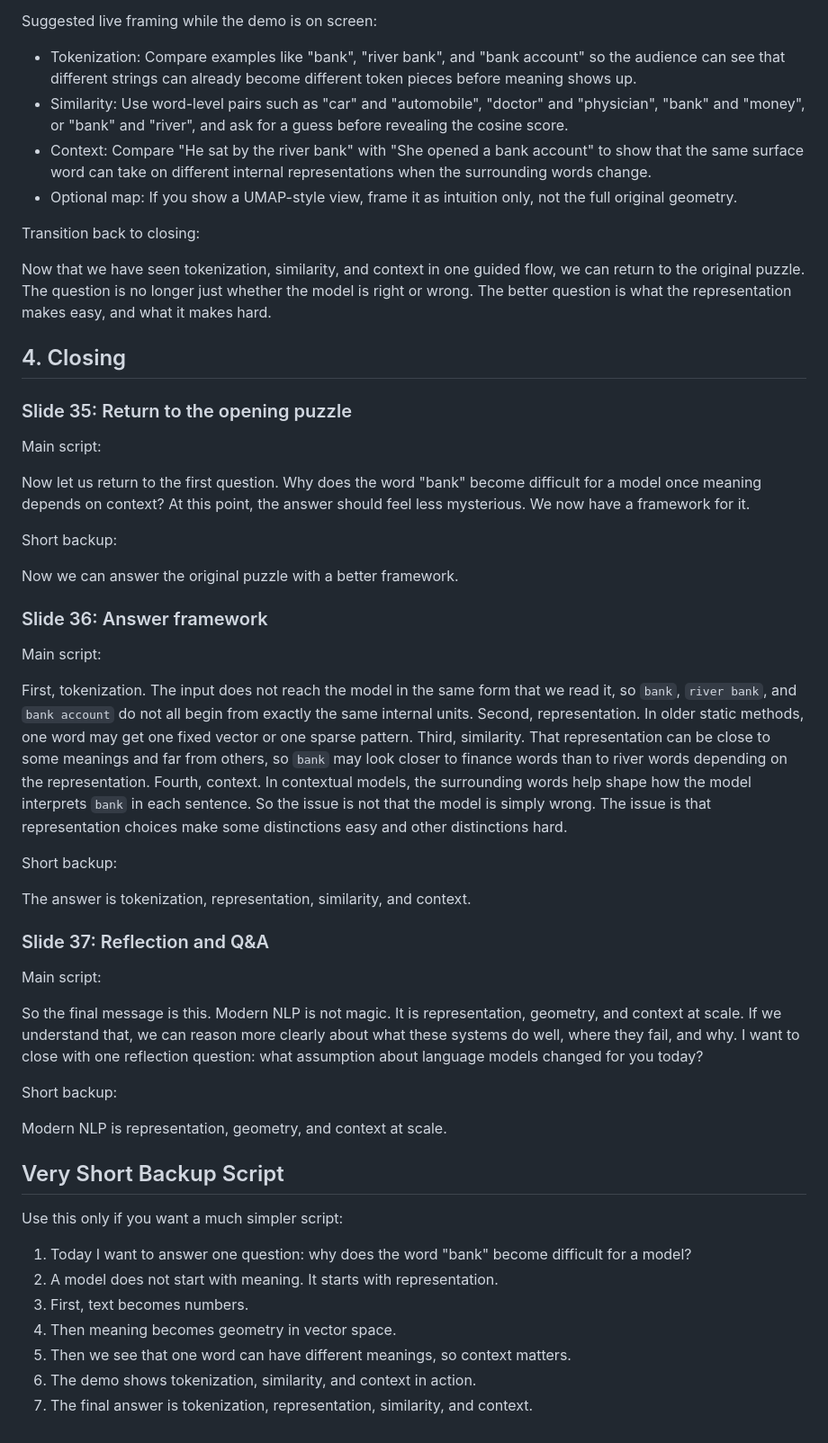
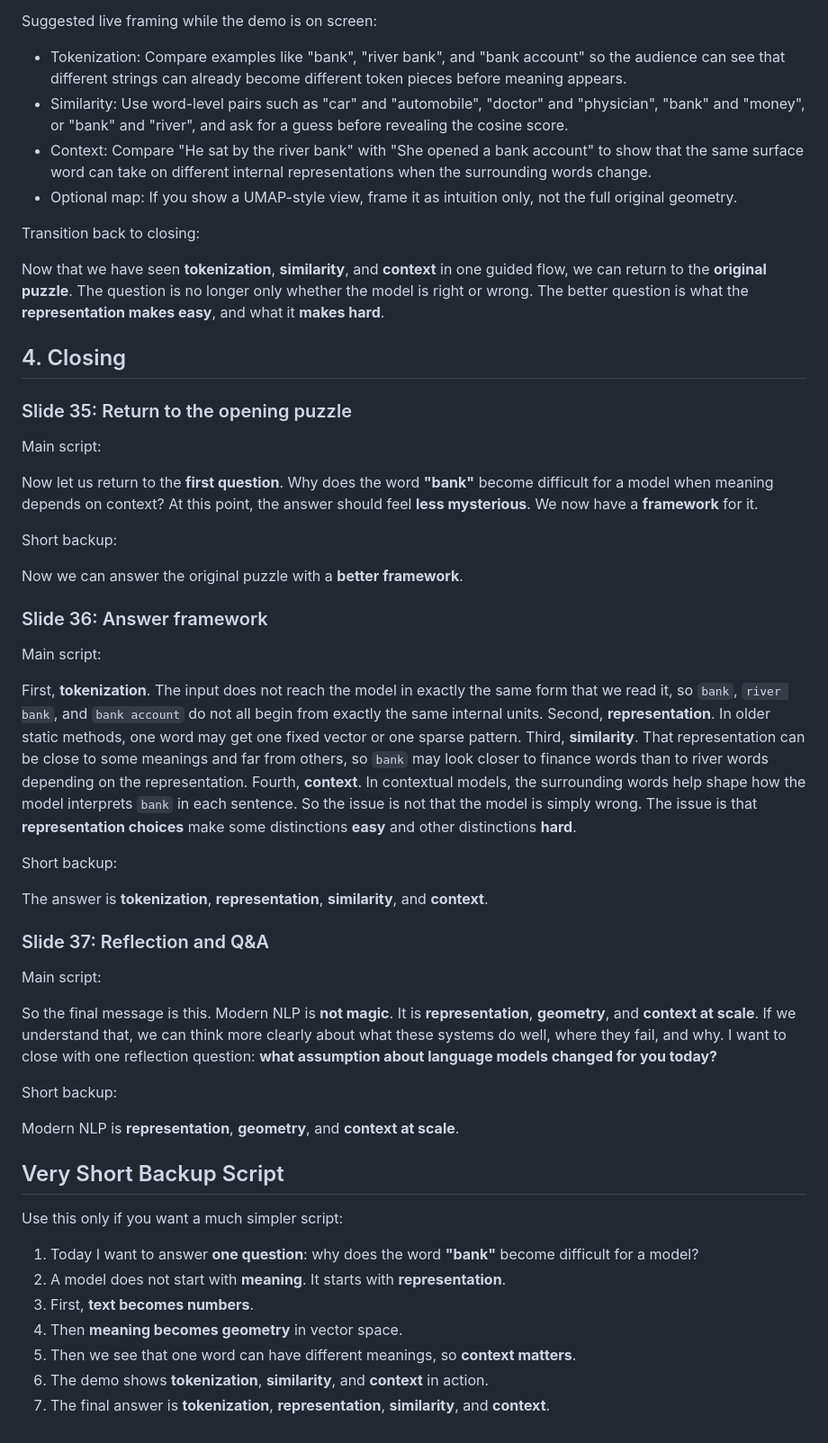
Before and after one commit to behitek/talks, a Markdown page: nlp-fundamentals/nlp-fundamentals-speaker-transcript.md, the part around one of its changes. Shown at 90% size. Rendered like a GitHub page.

Commit message:
update transcript using simple language

```diff
--- a/nlp-fundamentals/nlp-fundamentals-speaker-transcript.md
+++ b/nlp-fundamentals/nlp-fundamentals-speaker-transcript.md
@@ -424,14 +434,14 @@ High-level live flow:
 
 Suggested live framing while the demo is on screen:
 
-- Tokenization: Compare examples like "bank", "river bank", and "bank account" so the audience can see that different strings can already become different token pieces before meaning shows up.
+- Tokenization: Compare examples like "bank", "river bank", and "bank account" so the audience can see that different strings can already become different token pieces before meaning appears.
 - Similarity: Use word-level pairs such as "car" and "automobile", "doctor" and "physician", "bank" and "money", or "bank" and "river", and ask for a guess before revealing the cosine score.
 - Context: Compare "He sat by the river bank" with "She opened a bank account" to show that the same surface word can take on different internal representations when the surrounding words change.
 - Optional map: If you show a UMAP-style view, frame it as intuition only, not the full original geometry.
 
 Transition back to closing:
 
-Now that we have seen tokenization, similarity, and context in one guided flow, we can return to the original puzzle. The question is no longer just whether the model is right or wrong. The better question is what the representation makes easy, and what it makes hard.
+Now that we have seen **tokenization**, **similarity**, and **context** in one guided flow, we can return to the **original puzzle**. The question is no longer only whether the model is right or wrong. The better question is what the **representation makes easy**, and what it **makes hard**.
 
 ## 4. Closing
 
@@ -439,40 +449,40 @@ Now that we have seen tokenization, similarity, and context in one guided flow,
 
 Main script:
 
-Now let us return to the first question. Why does the word "bank" become difficult for a model once meaning depends on context? At this point, the answer should feel less mysterious. We now have a framework for it.
+Now let us return to the **first question**. Why does the word **"bank"** become difficult for a model when meaning depends on context? At this point, the answer should feel **less mysterious**. We now have a **framework** for it.
 
 Short backup:
 
-Now we can answer the original puzzle with a better framework.
+Now we can answer the original puzzle with a **better framework**.
 
 ### Slide 36: Answer framework
 
 Main script:
 
-First, tokenization. The input does not reach the model in the same form that we read it, so `bank`, `river bank`, and `bank account` do not all begin from exactly the same internal units. Second, representation. In older static methods, one word may get one fixed vector or one sparse pattern. Third, similarity. That representation can be close to some meanings and far from others, so `bank` may look closer to finance words than to river words depending on the representation. Fourth, context. In contextual models, the surrounding words help shape how the model interprets `bank` in each sentence. So the issue is not that the model is simply wrong. The issue is that representation choices make some distinctions easy and other distinctions hard.
+First, **tokenization**. The input does not reach the model in exactly the same form that we read it, so `bank`, `river bank`, and `bank account` do not all begin from exactly the same internal units. Second, **representation**. In older static methods, one word may get one fixed vector or one sparse pattern. Third, **similarity**. That representation can be close to some meanings and far from others, so `bank` may look closer to finance words than to river words depending on the representation. Fourth, **context**. In contextual models, the surrounding words help shape how the model interprets `bank` in each sentence. So the issue is not that the model is simply wrong. The issue is that **representation choices** make some distinctions **easy** and other distinctions **hard**.
 
 Short backup:
 
-The answer is tokenization, representation, similarity, and context.
+The answer is **tokenization**, **representation**, **similarity**, and **context**.
 
 ### Slide 37: Reflection and Q&A
 
 Main script:
 
-So the final message is this. Modern NLP is not magic. It is representation, geometry, and context at scale. If we understand that, we can reason more clearly about what these systems do well, where they fail, and why. I want to close with one reflection question: what assumption about language models changed for you today?
+So the final message is this. Modern NLP is **not magic**. It is **representation**, **geometry**, and **context at scale**. If we understand that, we can think more clearly about what these systems do well, where they fail, and why. I want to close with one reflection question: **what assumption about language models changed for you today?**
 
 Short backup:
 
-Modern NLP is representation, geometry, and context at scale.
+Modern NLP is **representation**, **geometry**, and **context at scale**.
 
 ## Very Short Backup Script
 
 Use this only if you want a much simpler script:
 
-1. Today I want to answer one question: why does the word "bank" become difficult for a model?
-2. A model does not start with meaning. It starts with representation.
-3. First, text becomes numbers.
-4. Then meaning becomes geometry in vector space.
-5. Then we see that one word can have different meanings, so context matters.
-6. The demo shows tokenization, similarity, and context in action.
-7. The final answer is tokenization, representation, similarity, and context.
+1. Today I want to answer **one question**: why does the word **"bank"** become difficult for a model?
+2. A model does not start with **meaning**. It starts with **representation**.
+3. First, **text becomes numbers**.
+4. Then **meaning becomes geometry** in vector space.
+5. Then we see that one word can have different meanings, so **context matters**.
+6. The demo shows **tokenization**, **similarity**, and **context** in action.
+7. The final answer is **tokenization**, **representation**, **similarity**, and **context**.
```
Also changed, not shown: other parts of nlp-fundamentals/nlp-fundamentals-speaker-transcript.md (+86 -76 lines).
